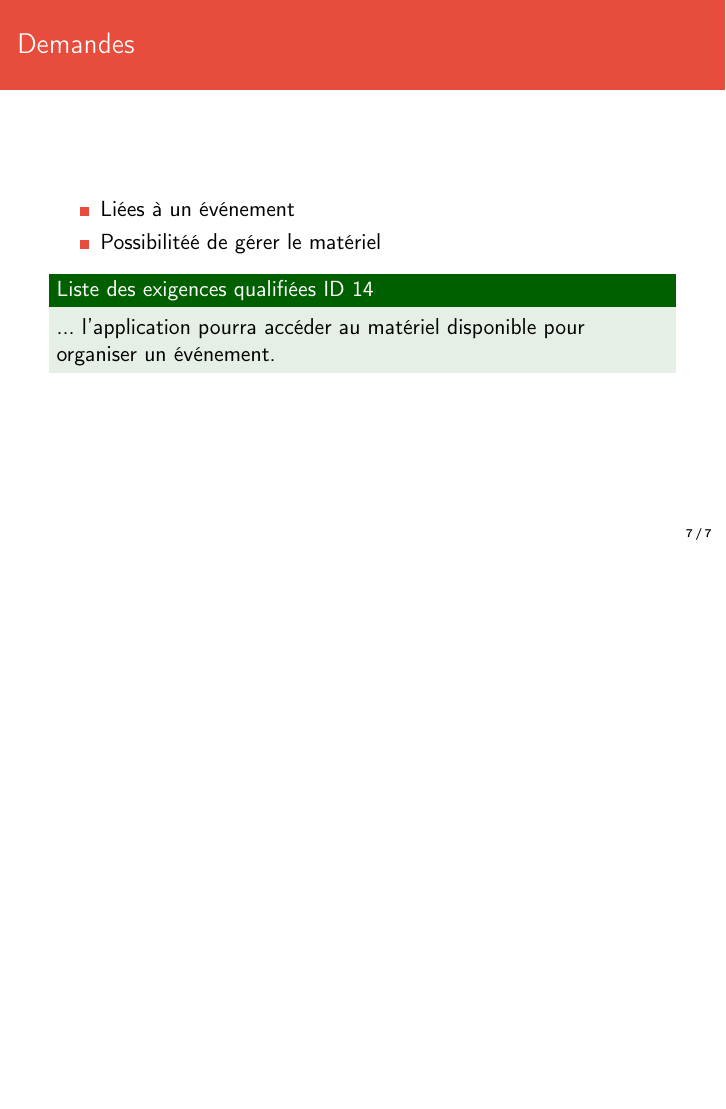
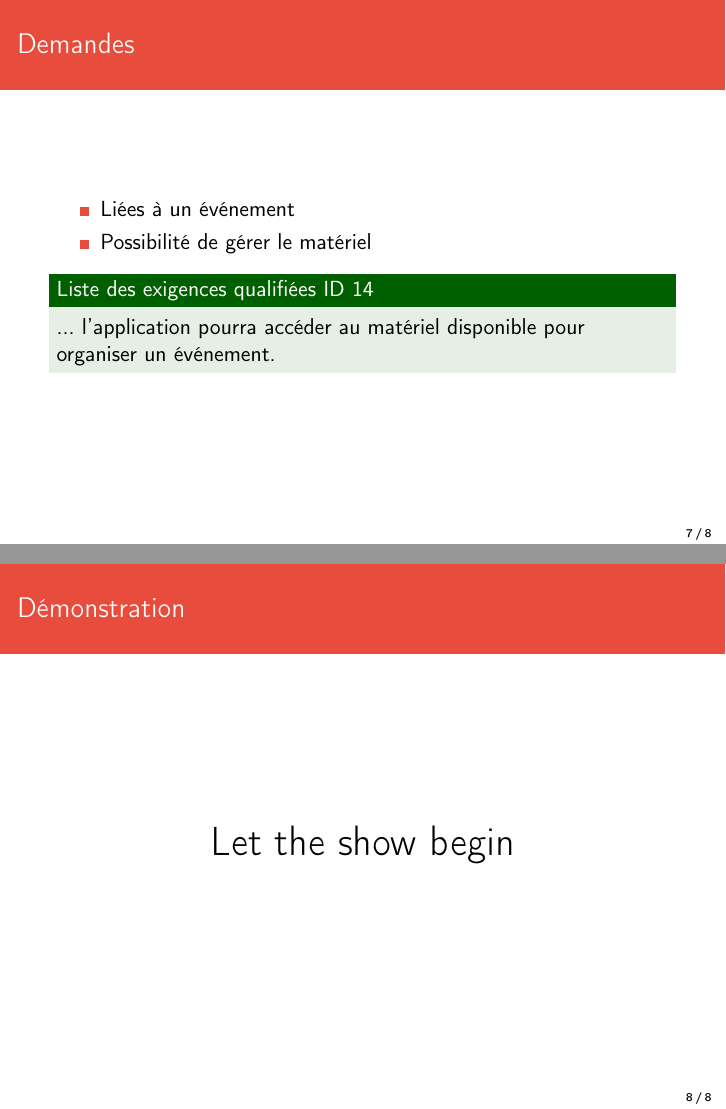
Before and after one commit to AntoineAugusti/dettesColoc, LaTeX slides (livrables/diapoSoutenance/soutenance.tex): page 7 of 7 before the commit and pages 7 and 8 of 8 after it, the two joined at a grey line, the shorter picture padded with empty space. Compiled offline with pdfLaTeX.

Commit message:
Correction de typos dans la soutenance

```diff
--- a/livrables/diapoSoutenance/soutenance.tex
+++ b/livrables/diapoSoutenance/soutenance.tex
@@ -137,7 +137,7 @@
 
 		\begin{itemize}
 			\item Liées à un événement
-			\item Possibilitéé de gérer le matériel
+			\item Possibilité de gérer le matériel
 		\end{itemize}
 
 		\begin{exampleblock}{Liste des exigences qualifiées  ID 14}
@@ -145,5 +145,14 @@
 		\end{exampleblock}
 	\end{frame}
 
+	\section{Démonstration}
+	 \begin{frame}
+                \frametitle{Démonstration}
+
+                \begin{center}
+                        \huge{Let the show begin}
+                \end{center}
+        \end{frame}
+
 % Fin du document
 \end{document}
```
